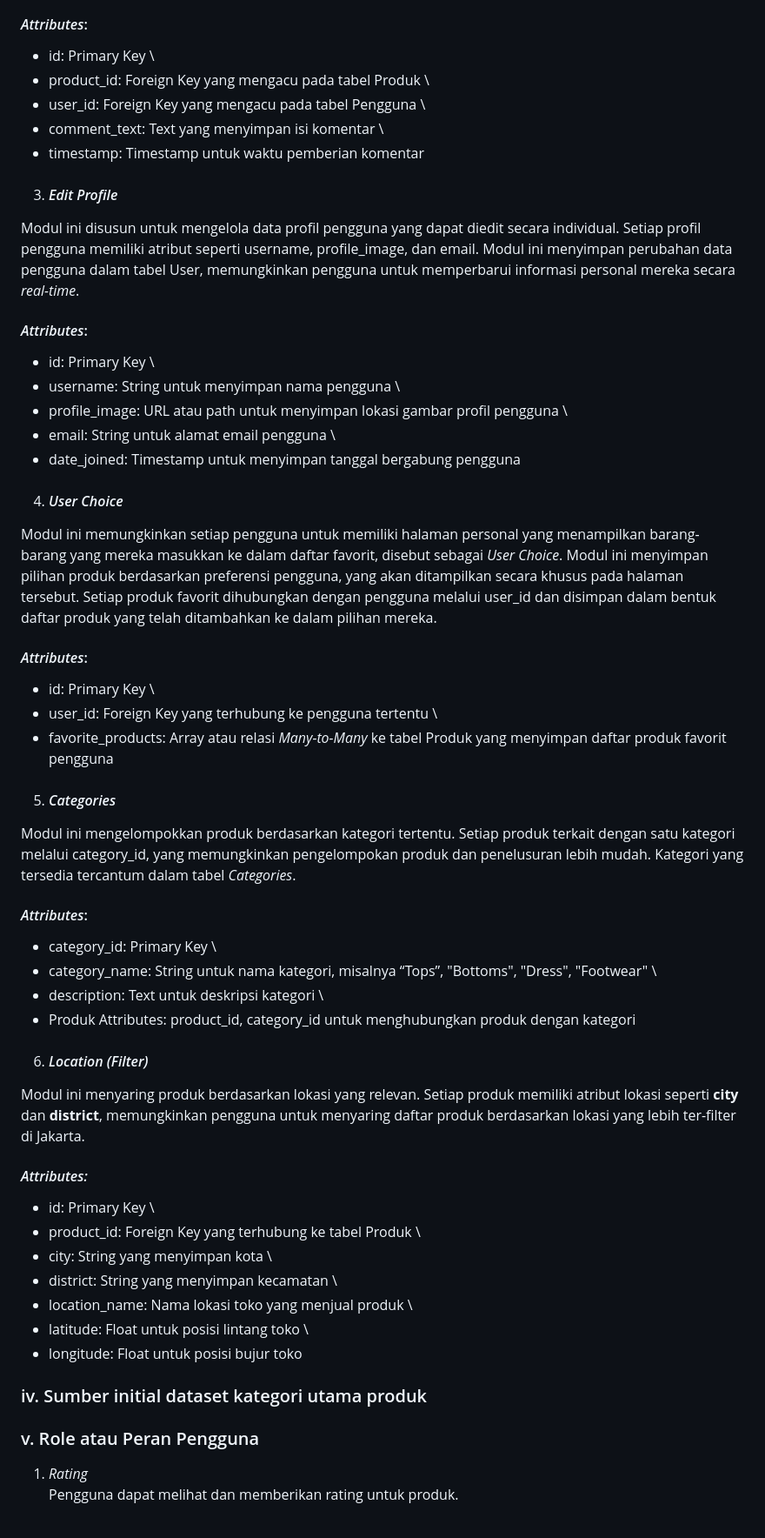
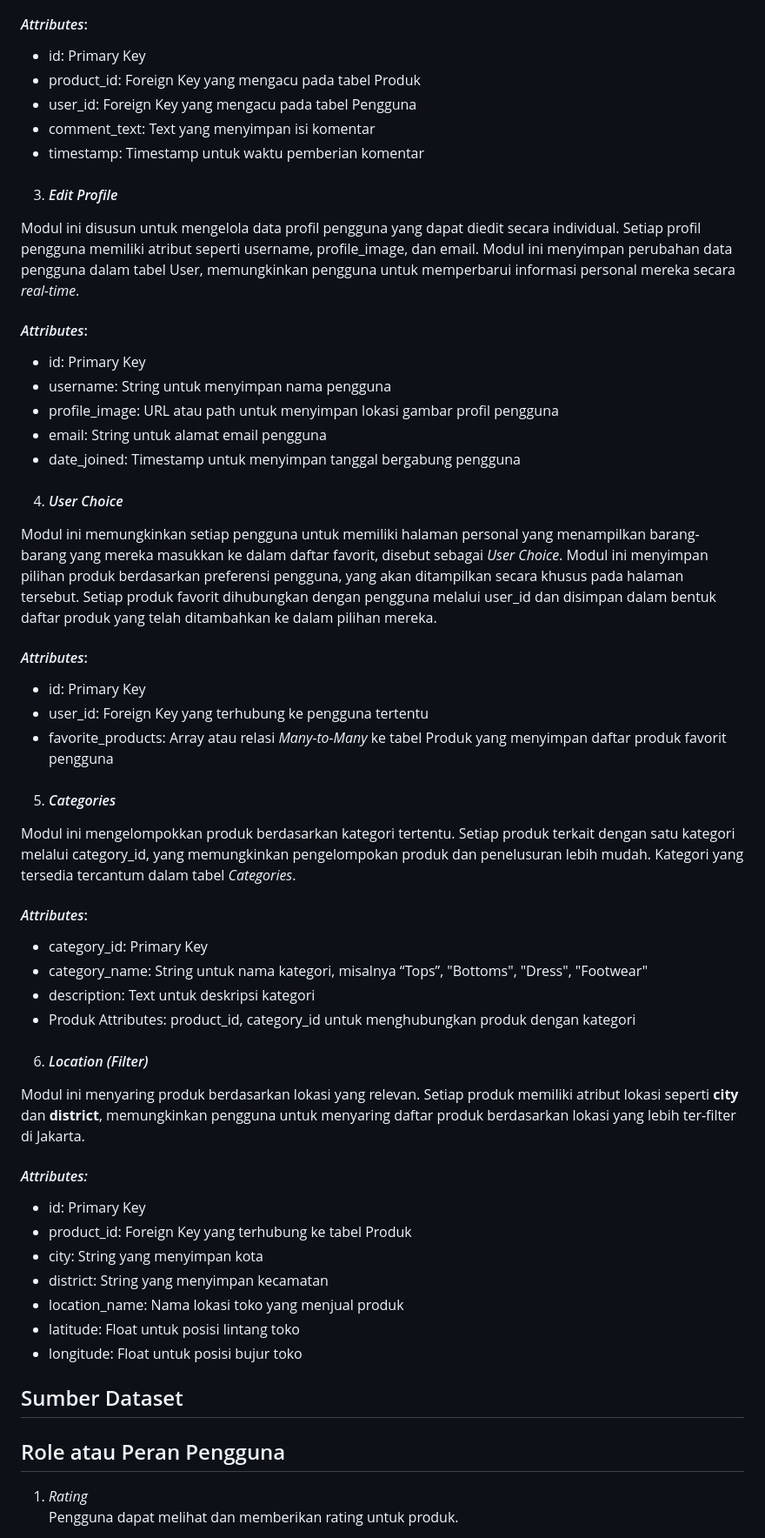
Before and after one commit to adlynfakhreyz/Jakarta-Wardrobe, a Markdown page: readme.md, the part around one of its changes. Shown at 87% size. Drawn GitHub-style; folded sections open.

Commit message:
Menambahkan README.md

```diff
--- a/readme.md
+++ b/readme.md
@@ -50,9 +46,9 @@ Modul ini bertanggung jawab dalam menyimpan komentar yang diberikan oleh penggun
 
 #### *Attributes*:
-- id: Primary Key \
-- product_id: Foreign Key yang mengacu pada tabel Produk \
-- user_id: Foreign Key yang mengacu pada tabel Pengguna \
-- comment_text: Text yang menyimpan isi komentar \
+- id: Primary Key
+- product_id: Foreign Key yang mengacu pada tabel Produk
+- user_id: Foreign Key yang mengacu pada tabel Pengguna
+- comment_text: Text yang menyimpan isi komentar
 - timestamp: Timestamp untuk waktu pemberian komentar
 
 3. #### *Edit Profile*
@@ -60,10 +56,10 @@ Modul ini bertanggung jawab dalam menyimpan komentar yang diberikan oleh penggun
 Modul ini disusun untuk mengelola data profil pengguna yang dapat diedit secara individual. Setiap profil pengguna memiliki atribut seperti username, profile_image, dan email. Modul ini menyimpan perubahan data pengguna dalam tabel User, memungkinkan pengguna untuk memperbarui informasi personal mereka secara *real-time*.
 
 #### *Attributes*:
-- id: Primary Key \
-- username: String untuk menyimpan nama pengguna \
-- profile_image: URL atau path untuk menyimpan lokasi gambar profil pengguna \
-- email: String untuk alamat email pengguna \
+- id: Primary Key
+- username: String untuk menyimpan nama pengguna
+- profile_image: URL atau path untuk menyimpan lokasi gambar profil pengguna
+- email: String untuk alamat email pengguna
 - date_joined: Timestamp untuk menyimpan tanggal bergabung pengguna
 
 4. #### *User Choice*
@@ -71,8 +67,8 @@ Modul ini disusun untuk mengelola data profil pengguna yang dapat diedit secara
 Modul ini memungkinkan setiap pengguna untuk memiliki halaman personal yang menampilkan barang-barang yang mereka masukkan ke dalam daftar favorit, disebut sebagai *User Choice*. Modul ini menyimpan pilihan produk berdasarkan preferensi pengguna, yang akan ditampilkan secara khusus pada halaman tersebut. Setiap produk favorit dihubungkan dengan pengguna melalui user_id dan disimpan dalam bentuk daftar produk yang telah ditambahkan ke dalam pilihan mereka.
 
 #### *Attributes*:
-- id: Primary Key \
-- user_id: Foreign Key yang terhubung ke pengguna tertentu \
+- id: Primary Key
+- user_id: Foreign Key yang terhubung ke pengguna tertentu
 - favorite_products: Array atau relasi *Many-to-Many* ke tabel Produk yang menyimpan daftar produk favorit pengguna
 
 
@@ -81,9 +77,9 @@ Modul ini memungkinkan setiap pengguna untuk memiliki halaman personal yang mena
 Modul ini mengelompokkan produk berdasarkan kategori tertentu. Setiap produk terkait dengan satu kategori melalui category_id, yang memungkinkan pengelompokan produk dan penelusuran lebih mudah. Kategori yang tersedia tercantum dalam tabel *Categories*.
 
 #### *Attributes*:
-- category_id: Primary Key \
-- category_name: String untuk nama kategori, misalnya “Tops”, "Bottoms", "Dress", "Footwear" \
-- description: Text untuk deskripsi kategori \
+- category_id: Primary Key
+- category_name: String untuk nama kategori, misalnya “Tops”, "Bottoms", "Dress", "Footwear"
+- description: Text untuk deskripsi kategori
 - Produk Attributes: product_id, category_id untuk menghubungkan produk dengan kategori
 
 6. #### *Location (Filter)*
@@ -91,19 +87,19 @@ Modul ini mengelompokkan produk berdasarkan kategori tertentu. Setiap produk ter
 Modul ini menyaring produk berdasarkan lokasi yang relevan. Setiap produk memiliki atribut lokasi seperti __city__ dan __district__, memungkinkan pengguna untuk menyaring daftar produk berdasarkan lokasi yang lebih ter-filter di Jakarta.
 
 #### *Attributes:*
-- id: Primary Key \
-- product_id: Foreign Key yang terhubung ke tabel Produk \
-- city: String yang menyimpan kota \
-- district: String yang menyimpan kecamatan \
-- location_name: Nama lokasi toko yang menjual produk \
-- latitude: Float untuk posisi lintang toko \
+- id: Primary Key
+- product_id: Foreign Key yang terhubung ke tabel Produk
+- city: String yang menyimpan kota
+- district: String yang menyimpan kecamatan
+- location_name: Nama lokasi toko yang menjual produk
+- latitude: Float untuk posisi lintang toko
 - longitude: Float untuk posisi bujur toko
 
-### iv. Sumber initial dataset kategori utama produk
+## Sumber Dataset
 
 
 
-### v. Role atau Peran Pengguna
+## Role atau Peran Pengguna
 
 1. *Rating* \
 Pengguna dapat melihat dan memberikan rating untuk produk.
```
Also changed, not shown: other parts of readme.md (+13 -17 lines).
